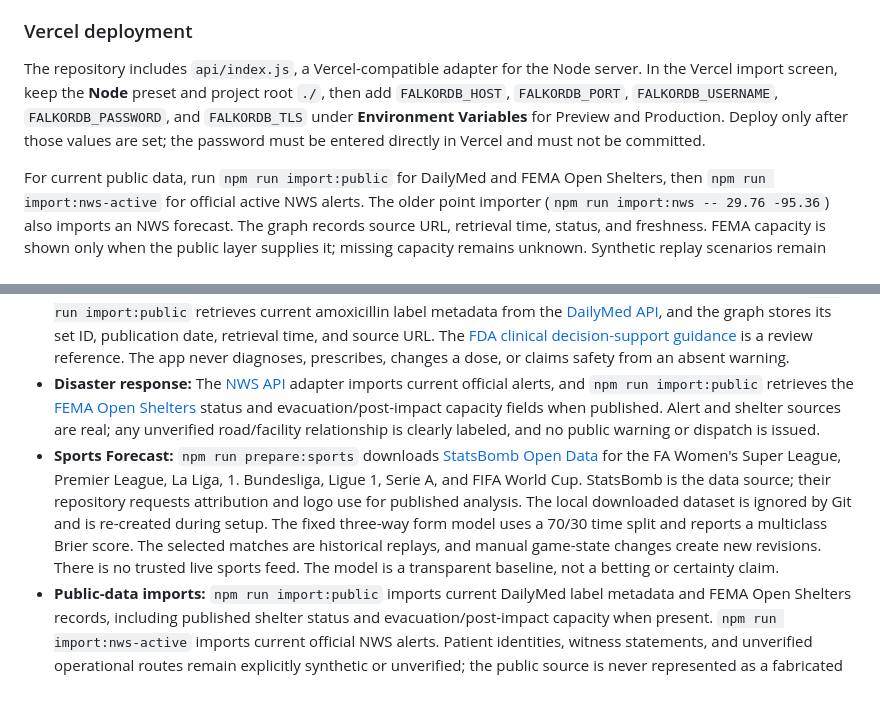
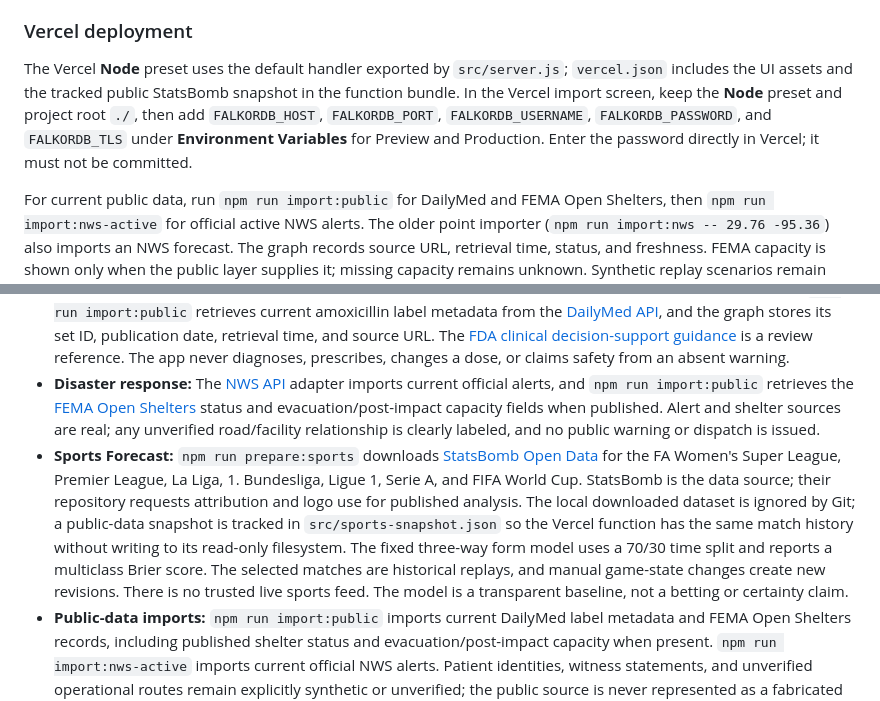
Before and after one commit to Afghanistan8/modfalk, a Markdown page: README.md, 2 parts joined by grey strips. GitHub-like rendering.

Commit message:
Document verified Vercel deployment

```diff
--- a/README.md
+++ b/README.md
@@ -26,7 +26,7 @@ To use FalkorDB Cloud, copy `.env.example` to `.env` and fill in the host, port,
 
 ### Vercel deployment
 
-The repository includes `api/index.js`, a Vercel-compatible adapter for the Node server. In the Vercel import screen, keep the **Node** preset and project root `./`, then add `FALKORDB_HOST`, `FALKORDB_PORT`, `FALKORDB_USERNAME`, `FALKORDB_PASSWORD`, and `FALKORDB_TLS` under **Environment Variables** for Preview and Production. Deploy only after those values are set; the password must be entered directly in Vercel and must not be committed.
+The Vercel **Node** preset uses the default handler exported by `src/server.js`; `vercel.json` includes the UI assets and the tracked public StatsBomb snapshot in the function bundle. In the Vercel import screen, keep the **Node** preset and project root `./`, then add `FALKORDB_HOST`, `FALKORDB_PORT`, `FALKORDB_USERNAME`, `FALKORDB_PASSWORD`, and `FALKORDB_TLS` under **Environment Variables** for Preview and Production. Enter the password directly in Vercel; it must not be committed.
 
 For current public data, run `npm run import:public` for DailyMed and FEMA Open Shelters, then `npm run import:nws-active` for official active NWS alerts. The older point importer (`npm run import:nws -- 29.76 -95.36`) also imports an NWS forecast. The graph records source URL, retrieval time, status, and freshness. FEMA capacity is shown only when the public layer supplies it; missing capacity remains unknown. Synthetic replay scenarios remain available for a deterministic demo, and roads/facilities are never presented as verified dispatch instructions.
 
@@ -107,7 +107,7 @@ The resulting `Finding → Action` is visible in the review queue with a propose
 - **Case Evidence:** Records are synthetic. The jurisdiction selector links to current official [US DOJ Justice Manual](https://www.justice.gov/jm/jm-9-5000-issues-related-trials-and-other-court-proceedings), [England and Wales CPS Disclosure Manual](https://www.cps.gov.uk/prosecution-guidance/disclosure-manual), and [Canadian PPSC Deskbook](https://www.ppsc-sppc.gc.ca/eng/pub/fpsd-sfpg/fps-sfp/tpd/p2/ch05.html). The app never decides guilt, admissibility, or a disclosure duty.
 - **Medical overlook:** The patient and clinical record are explicitly synthetic; the medication evidence is public. `npm run import:public` retrieves current amoxicillin label metadata from the [DailyMed API](https://dailymed.nlm.nih.gov/dailymed/webservices-help/v1/drugname_labeltype_spls_api.cfm), and the graph stores its set ID, publication date, retrieval time, and source URL. The [FDA clinical decision-support guidance](https://www.fda.gov/regulatory-information/search-fda-guidance-documents/clinical-decision-support-software) is a review reference. The app never diagnoses, prescribes, changes a dose, or claims safety from an absent warning.
 - **Disaster response:** The [NWS API](https://www.weather.gov/documentation/services-web-api) adapter imports current official alerts, and `npm run import:public` retrieves the [FEMA Open Shelters](https://gis.fema.gov/arcgis/rest/services/NSS/OpenShelters/MapServer/0) status and evacuation/post-impact capacity fields when published. Alert and shelter sources are real; any unverified road/facility relationship is clearly labeled, and no public warning or dispatch is issued.
-- **Sports Forecast:** `npm run prepare:sports` downloads [StatsBomb Open Data](https://github.com/hudl/open-data) for the FA Women's Super League, Premier League, La Liga, 1. Bundesliga, Ligue 1, Serie A, and FIFA World Cup. StatsBomb is the data source; their repository requests attribution and logo use for published analysis. The local downloaded dataset is ignored by Git and is re-created during setup. The fixed three-way form model uses a 70/30 time split and reports a multiclass Brier score. The selected matches are historical replays, and manual game-state changes create new revisions. There is no trusted live sports feed. The model is a transparent baseline, not a betting or certainty claim.
+- **Sports Forecast:** `npm run prepare:sports` downloads [StatsBomb Open Data](https://github.com/hudl/open-data) for the FA Women's Super League, Premier League, La Liga, 1. Bundesliga, Ligue 1, Serie A, and FIFA World Cup. StatsBomb is the data source; their repository requests attribution and logo use for published analysis. The local downloaded dataset is ignored by Git; a public-data snapshot is tracked in `src/sports-snapshot.json` so the Vercel function has the same match history without writing to its read-only filesystem. The fixed three-way form model uses a 70/30 time split and reports a multiclass Brier score. The selected matches are historical replays, and manual game-state changes create new revisions. There is no trusted live sports feed. The model is a transparent baseline, not a betting or certainty claim.
 - **Public-data imports:** `npm run import:public` imports current DailyMed label metadata and FEMA Open Shelters records, including published shelter status and evacuation/post-impact capacity when present. `npm run import:nws-active` imports current official NWS alerts. Patient identities, witness statements, and unverified operational routes remain explicitly synthetic or unverified; the public source is never represented as a fabricated fact.
 
 ![StatsBomb logo](https://raw.githubusercontent.com/hudl/open-data/master/img/SB%20-%20Icon%20Lockup%20-%20Colour%20positive.png)
```
